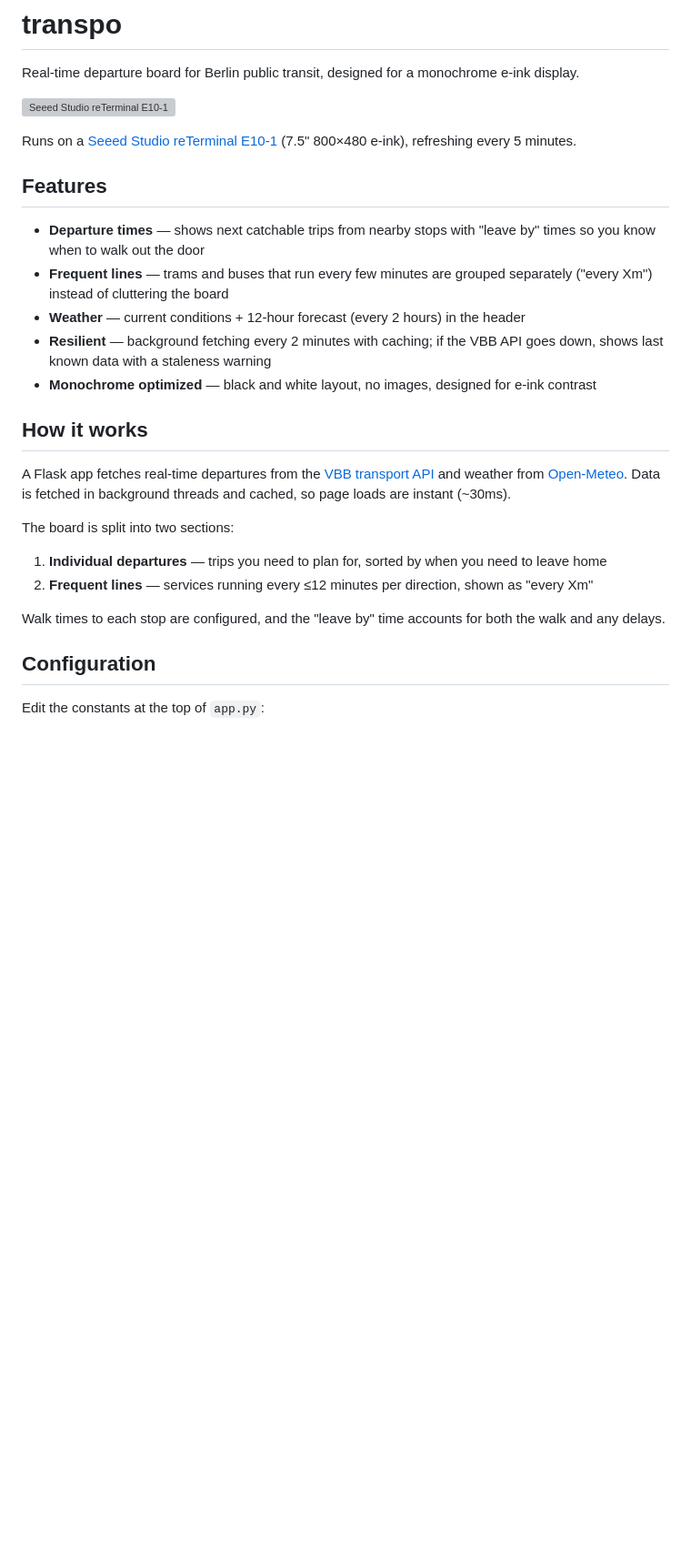
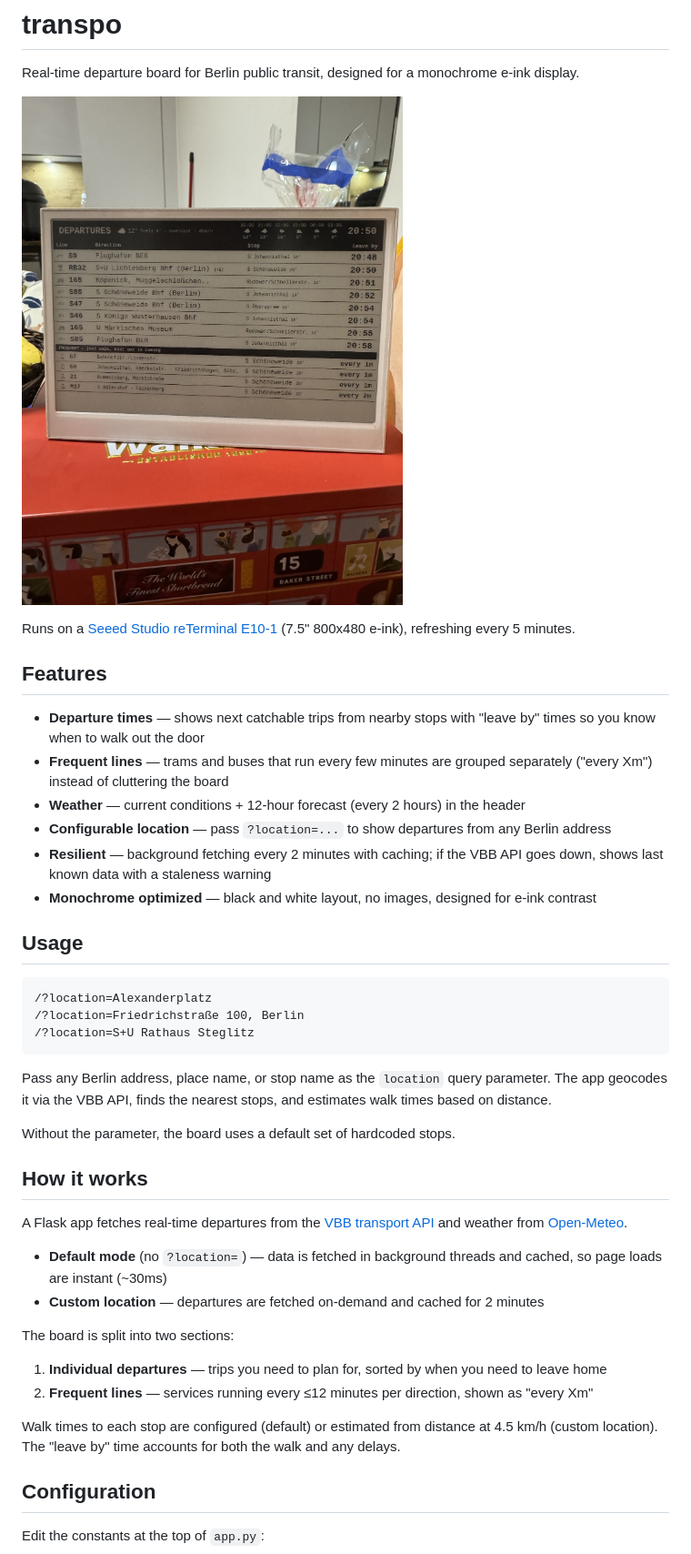
Before and after one commit to yowmamasita/transpo, a Markdown page: README.md, the part around the change. Shown at 91% size. Rendered like a GitHub page; pictures changed too: screenshot.jpeg (added); blank space fills up the shorter version; grey boxes are pictures that could not be loaded.

````diff
--- a/README.md
+++ b/README.md
@@ -2,28 +2,44 @@
 
 Real-time departure board for Berlin public transit, designed for a monochrome e-ink display.
 
-![Seeed Studio reTerminal E10-1](https://files.seeedstudio.com/wiki/reTerminalE10-1/reTerminalE10-1.webp)
+![E-ink departure board](screenshot.jpeg)
 
-Runs on a [Seeed Studio reTerminal E10-1](https://www.seeedstudio.com/reTerminal-E1001-p-6534.html) (7.5" 800×480 e-ink), refreshing every 5 minutes.
+Runs on a [Seeed Studio reTerminal E10-1](https://www.seeedstudio.com/reTerminal-E1001-p-6534.html) (7.5" 800x480 e-ink), refreshing every 5 minutes.
 
 ## Features
 
 - **Departure times** — shows next catchable trips from nearby stops with "leave by" times so you know when to walk out the door
 - **Frequent lines** — trams and buses that run every few minutes are grouped separately ("every Xm") instead of cluttering the board
 - **Weather** — current conditions + 12-hour forecast (every 2 hours) in the header
+- **Configurable location** — pass `?location=...` to show departures from any Berlin address
 - **Resilient** — background fetching every 2 minutes with caching; if the VBB API goes down, shows last known data with a staleness warning
 - **Monochrome optimized** — black and white layout, no images, designed for e-ink contrast
 
+## Usage
+
+```
+/?location=Alexanderplatz
+/?location=Friedrichstraße 100, Berlin
+/?location=S+U Rathaus Steglitz
+```
+
+Pass any Berlin address, place name, or stop name as the `location` query parameter. The app geocodes it via the VBB API, finds the nearest stops, and estimates walk times based on distance.
+
+Without the parameter, the board uses a default set of hardcoded stops.
+
 ## How it works
 
-A Flask app fetches real-time departures from the [VBB transport API](https://v6.vbb.transport.rest) and weather from [Open-Meteo](https://open-meteo.com/). Data is fetched in background threads and cached, so page loads are instant (~30ms).
+A Flask app fetches real-time departures from the [VBB transport API](https://v6.vbb.transport.rest) and weather from [Open-Meteo](https://open-meteo.com/).
+
+- **Default mode** (no `?location=`) — data is fetched in background threads and cached, so page loads are instant (~30ms)
+- **Custom location** — departures are fetched on-demand and cached for 2 minutes
 
 The board is split into two sections:
 
 1. **Individual departures** — trips you need to plan for, sorted by when you need to leave home
 2. **Frequent lines** — services running every ≤12 minutes per direction, shown as "every Xm"
 
-Walk times to each stop are configured, and the "leave by" time accounts for both the walk and any delays.
+Walk times to each stop are configured (default) or estimated from distance at 4.5 km/h (custom location). The "leave by" time accounts for both the walk and any delays.
 
 ## Configuration
 
````
Also changed, not shown: 2 other files.
